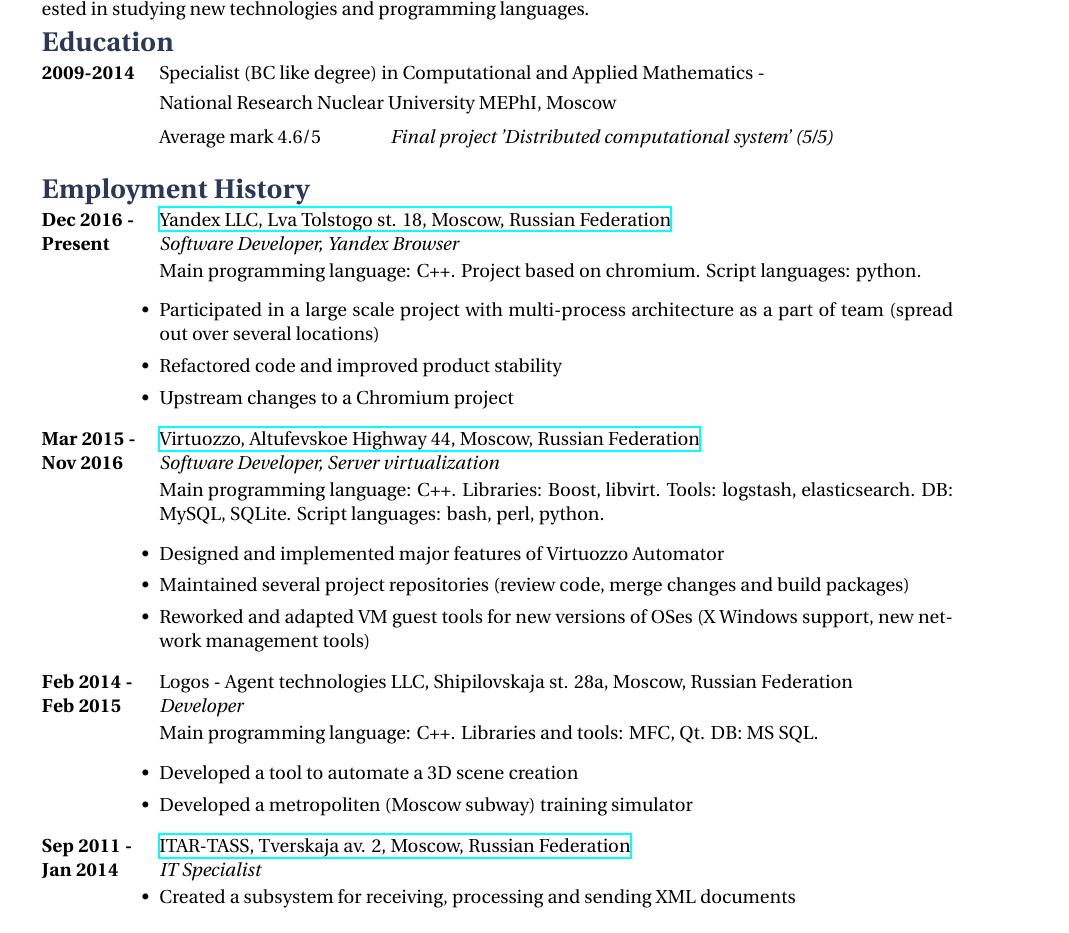
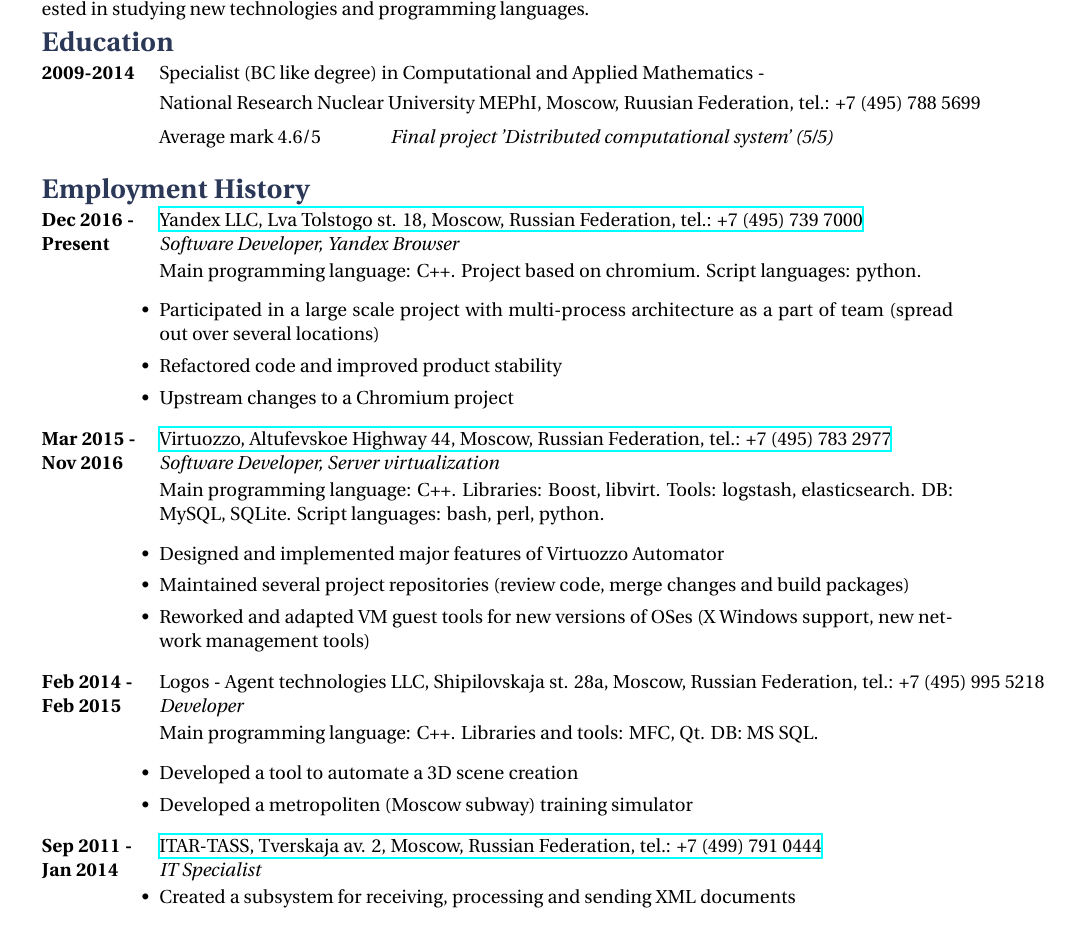
Before and after one commit to TresRus/tex-cv, a LaTeX document (Alexander_Pisarev.tex): part of the page, cut so that both start at the same text. Compiled offline with XeLaTeX.

Commit message:
Add companies phone

```diff
--- a/Alexander_Pisarev.tex
+++ b/Alexander_Pisarev.tex
@@ -69,7 +69,7 @@
 
 \tabbedblock{
 \bf{2009-2014} \> Specialist (BC like degree) in Computational and Applied Mathematics - \\[3pt]
-\>National Research Nuclear University MEPhI, Moscow \\[5pt]
+\>National Research Nuclear University MEPhI, Moscow, Ruusian Federation, tel.: +7 (495) 788 5699 \\[5pt]
 \>Average mark 4.6/5
 \>\+
 \textit{Final project 'Distributed computational system' (5/5)}
@@ -83,7 +83,7 @@
 
 \job
 {Dec 2016 -}{Present}
-{Yandex LLC, Lva Tolstogo st. 18, Moscow, Russian Federation}
+{Yandex LLC, Lva Tolstogo st. 18, Moscow, Russian Federation, tel.: +7 (495) 739 7000}
 {http://www.yandex.ru}
 {Software Developer, Yandex Browser}
 {
@@ -100,7 +100,7 @@
 
 \job
 {Mar 2015 -}{Nov 2016}
-{Virtuozzo, Altufevskoe Highway 44, Moscow, Russian Federation}
+{Virtuozzo, Altufevskoe Highway 44, Moscow, Russian Federation, tel.: +7 (495) 783 2977}
 {http://www.virtuozzo.com}
 {Software Developer, Server virtualization}
 {
@@ -117,7 +117,7 @@
 
 \job
 {Feb 2014 -}{Feb 2015}
-{Logos - Agent technologies LLC, Shipilovskaja st. 28a, Moscow, Russian Federation}
+{Logos - Agent technologies LLC, Shipilovskaja st. 28a, Moscow, Russian Federation, tel.: +7 (495) 995 5218}
 {}
 {Developer}
 {
@@ -133,7 +133,7 @@
 
 \job
 {Sep 2011 -}{Jan 2014}
-{ITAR-TASS, Tverskaja av. 2, Moscow, Russian Federation}
+{ITAR-TASS, Tverskaja av. 2, Moscow, Russian Federation, tel.: +7 (499) 791 0444}
 {http://www.tass.ru}
 {IT Specialist}
 {
```
Also changed, not shown: Alexander_Pisarev.pdf.
